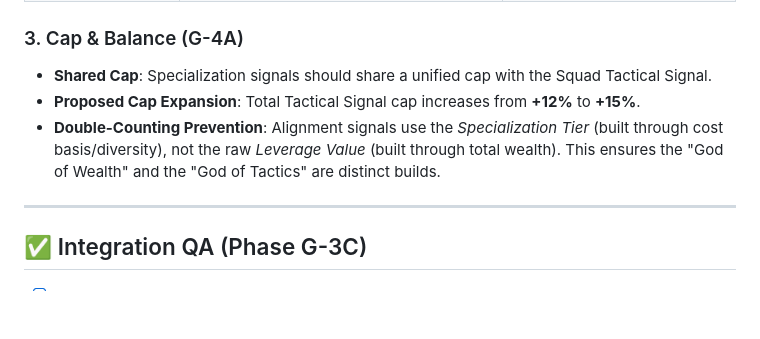
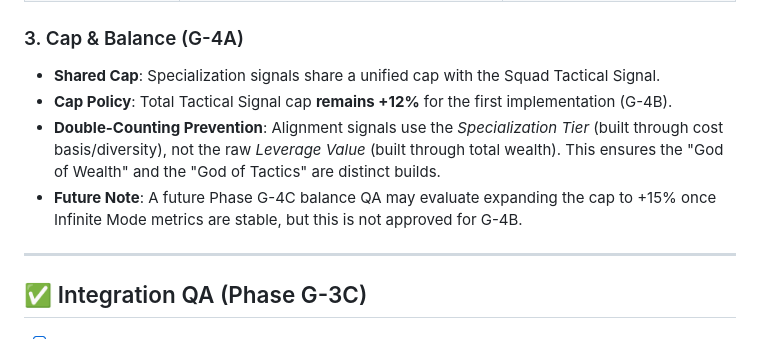
Before and after one commit to MinHyeok-lee1/money-game, a Markdown page: docs/EXTERNAL_CAPITAL_LEVERAGE_SPEC.md, the part around the change. Drawn GitHub-style; blank space fills up the shorter version.

Commit message:
📝 docs(investment): constrain Tactical Signal alignment cap
- G-4A-1: Deferred Tactical Signal cap expansion; remains at +12%.
- G-4A-1: Build Alignment now shares the +12% cap with Squad/Rarity edges.
- G-4A-1: Added future balance QA note for Phase G-4C evaluation.
- Updated task list for conservative G-4B implementation.
Signal (+1% per matching unit).
- G-4A: Proposed Tactical Signal cap expansion from +12% to +15%.
- G-4A: Established double-counting prevention rules for economic vs tactical builds.
- Updated documentation and task list for Phase G-4B readiness.

```diff
--- a/docs/EXTERNAL_CAPITAL_LEVERAGE_SPEC.md
+++ b/docs/EXTERNAL_CAPITAL_LEVERAGE_SPEC.md
@@ -81,9 +81,10 @@ External specialization shouldn't just be a stat stick; it should enhance the pl
 | **Authority Insight** | PEN Specialization Level > 2 | Flat +1% insight bonus (Max +2%). |
 
 ### 3. Cap & Balance (G-4A)
-- **Shared Cap**: Specialization signals should share a unified cap with the Squad Tactical Signal.
-- **Proposed Cap Expansion**: Total Tactical Signal cap increases from **+12%** to **+15%**.
+- **Shared Cap**: Specialization signals share a unified cap with the Squad Tactical Signal.
+- **Cap Policy**: Total Tactical Signal cap **remains +12%** for the first implementation (G-4B).
 - **Double-Counting Prevention**: Alignment signals use the *Specialization Tier* (built through cost basis/diversity), not the raw *Leverage Value* (built through total wealth). This ensures the "God of Wealth" and the "God of Tactics" are distinct builds.
+- **Future Note**: A future Phase G-4C balance QA may evaluate expanding the cap to +15% once Infinite Mode metrics are stable, but this is not approved for G-4B.
 
 ---
 
```
Also changed, not shown: docs/HEROS_FATE_BETTING_SPEC.md (+1 -1 lines), docs/task.md (+1 -0 lines).
